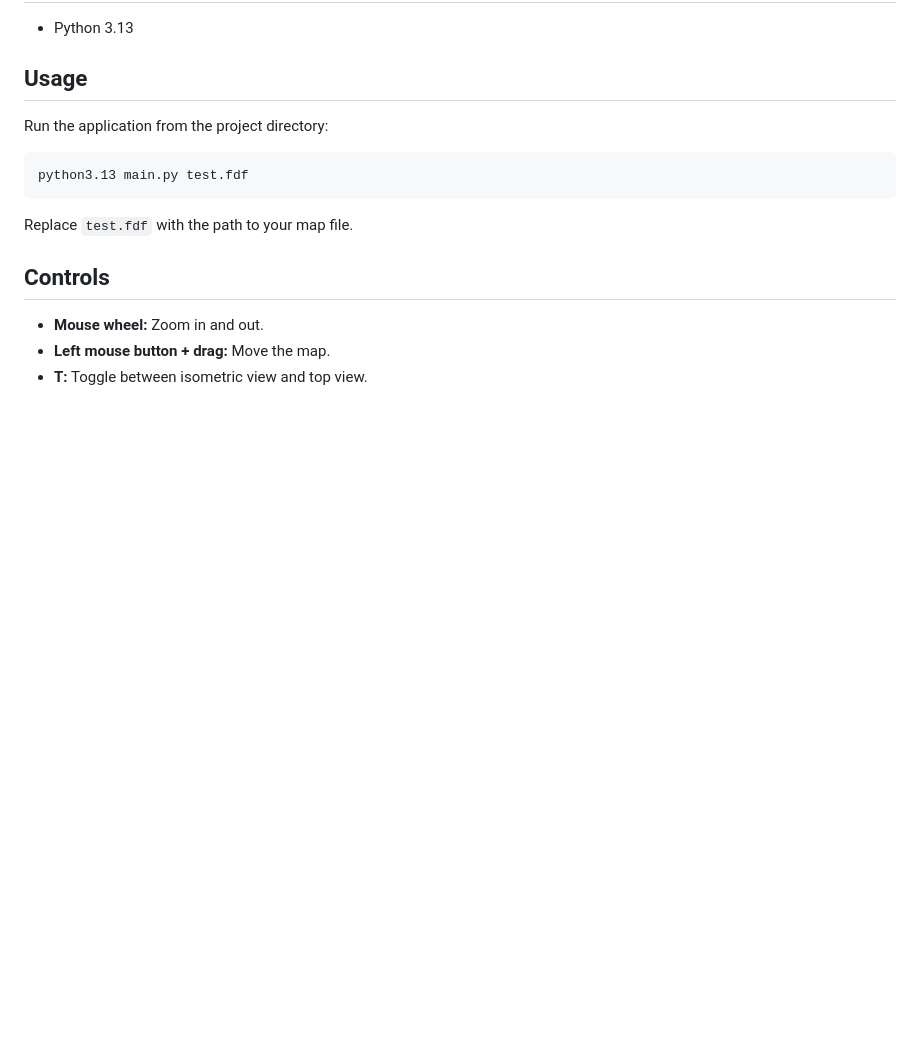
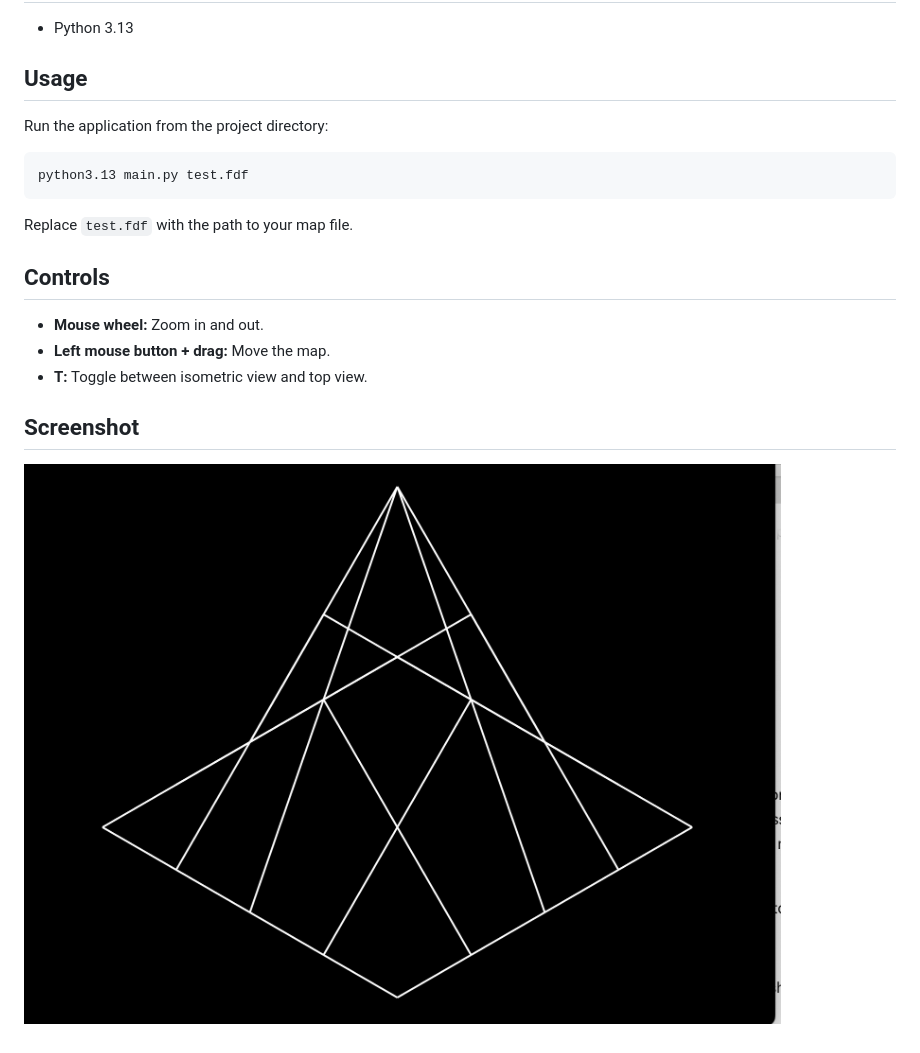
Before and after one commit to tadessedonat/fdf-python-project, a Markdown page: README.md, the part around the change. Rendered like a GitHub page; pictures changed too: fdf/screenshot.png (added); blank space fills up the shorter version.

Commit message:
Add project screenshot to README

```diff
--- a/README.md
+++ b/README.md
@@ -36,3 +36,7 @@ Replace `test.fdf` with the path to your map file.
 - **Mouse wheel:** Zoom in and out.
 - **Left mouse button + drag:** Move the map.
 - **T:** Toggle between isometric view and top view.
+
+## Screenshot
+
+![FdF wireframe viewer](fdf/screenshot.png)
```
